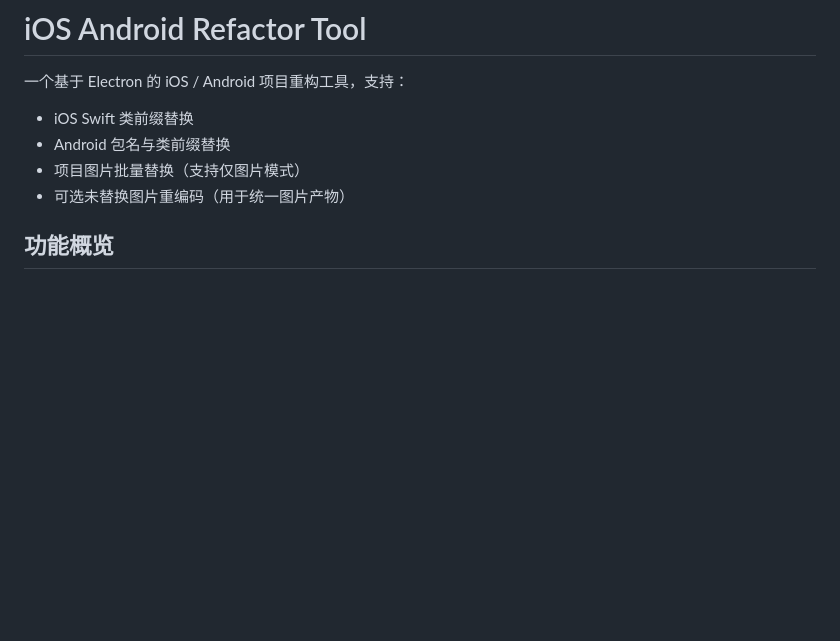
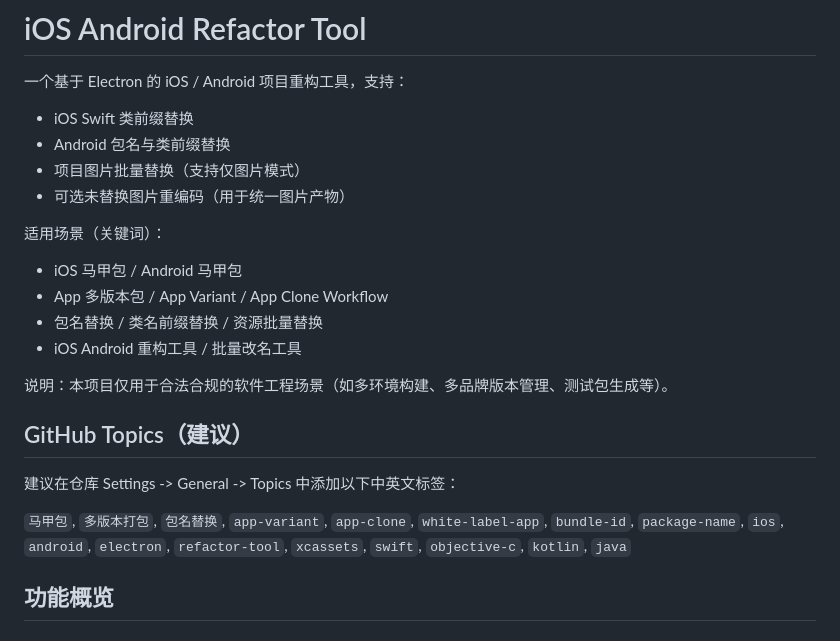
Before and after one commit to morricd/ios_android_prefix-replacer_tools, a Markdown page: README.md, the part around the change. Rendered like a GitHub page; blank space fills up the shorter version.

Commit message:
docs(readme): add bilingual GitHub topics recommendation

```diff
--- a/README.md
+++ b/README.md
@@ -5,6 +5,20 @@
 - Android 包名与类前缀替换
 - 项目图片批量替换（支持仅图片模式）
 - 可选未替换图片重编码（用于统一图片产物）
+
+适用场景（关键词）：
+- iOS 马甲包 / Android 马甲包
+- App 多版本包 / App Variant / App Clone Workflow
+- 包名替换 / 类名前缀替换 / 资源批量替换
+- iOS Android 重构工具 / 批量改名工具
+
+说明：本项目仅用于合法合规的软件工程场景（如多环境构建、多品牌版本管理、测试包生成等）。
+
+## GitHub Topics（建议）
+
+建议在仓库 Settings -> General -> Topics 中添加以下中英文标签：
+
+`马甲包`, `多版本打包`, `包名替换`, `app-variant`, `app-clone`, `white-label-app`, `bundle-id`, `package-name`, `ios`, `android`, `electron`, `refactor-tool`, `xcassets`, `swift`, `objective-c`, `kotlin`, `java`
 
 ## 功能概览
 
```
